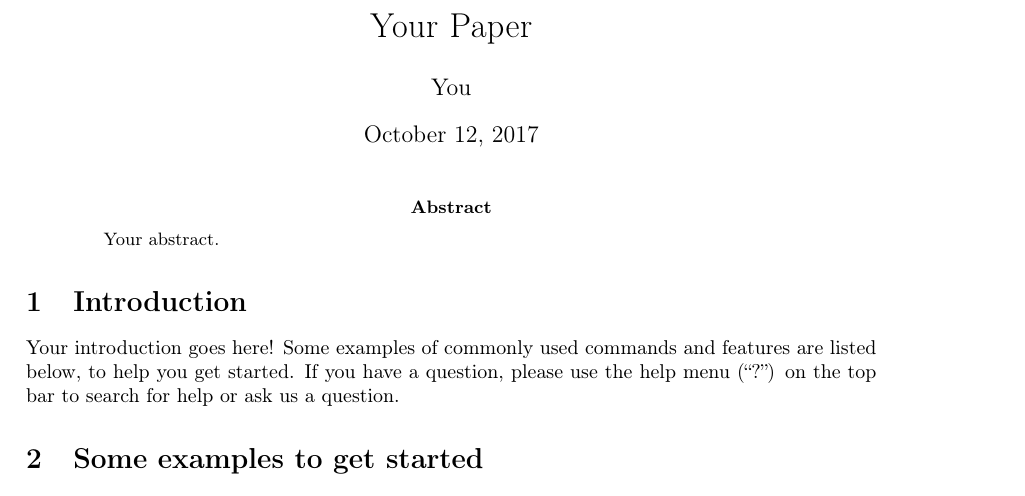
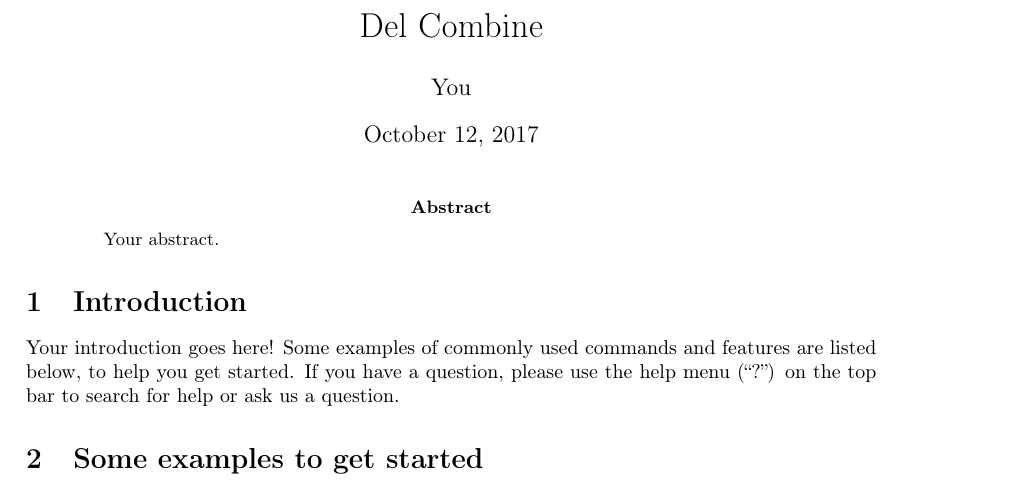
Before and after one commit to cannin/del_combine, a LaTeX paper (main.tex): part of page 1 of 2, cut at the place of the change. Compiled offline with pdfLaTeX.

Commit message:
Update on Overleaf.

```diff
--- a/main.tex
+++ b/main.tex
@@ -14,7 +14,7 @@
 \usepackage[colorinlistoftodos]{todonotes}
 \usepackage[colorlinks=true, allcolors=blue]{hyperref}
 
-\title{Your Paper}
+\title{Del Combine}
 \author{You}
 
 \begin{document}
```
